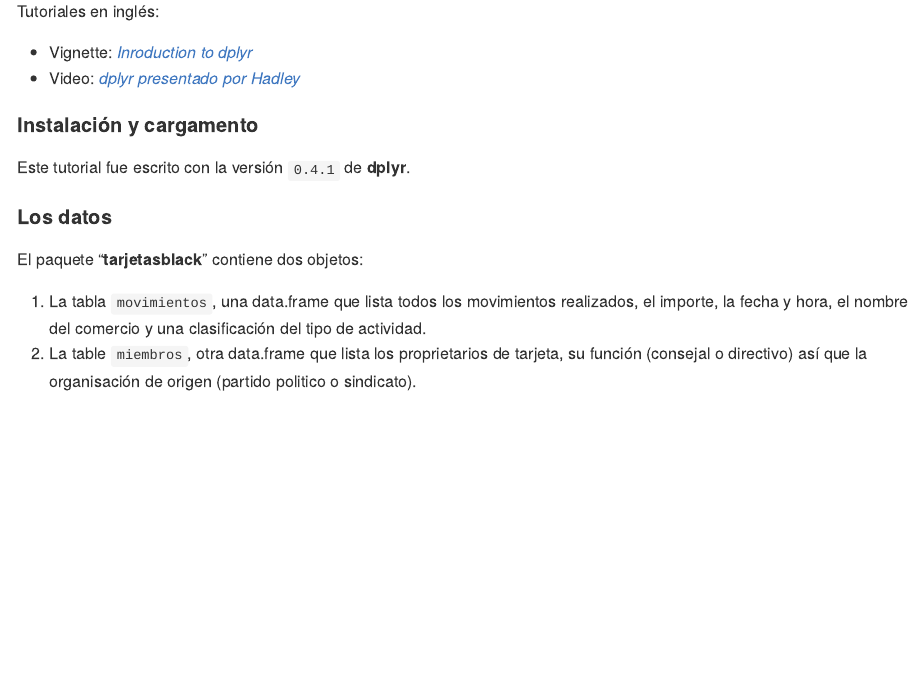
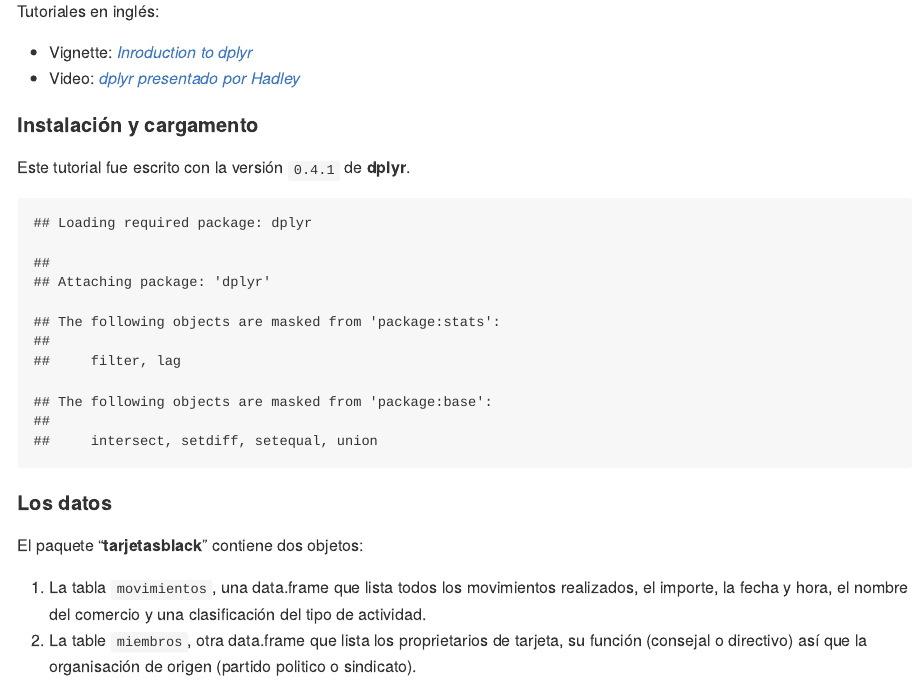
Before and after one commit to fdelaunay/tutorial-dplyr-es, an R Markdown document (R/tutorial-dplyr.Rmd): the page in a window 1100 px wide, from 1020 px down. Rendered offline with R 4.5, knitr and Pandoc, with nearby package versions; some code elsewhere in the file could not run offline; long lines of code are wrapped; common packages that the code uses without loading them are loaded.

Commit message:
add markdown file

````diff
--- a/R/tutorial-dplyr.Rmd
+++ b/R/tutorial-dplyr.Rmd
@@ -64,7 +64,7 @@
 
 Este tutorial fue escrito con la versión `0.4.1` de **dplyr**.
 
-```{r, eval=F, echo=FALSE}
+```{r, echo=FALSE}
 # instalación
 if(!require("dplyr"))
   install.packages("dplyr")
````
Also changed, not shown: data/movimientos.rds (deleted), R/tutorial-dplyr.Rmd (2 more changed lines).
